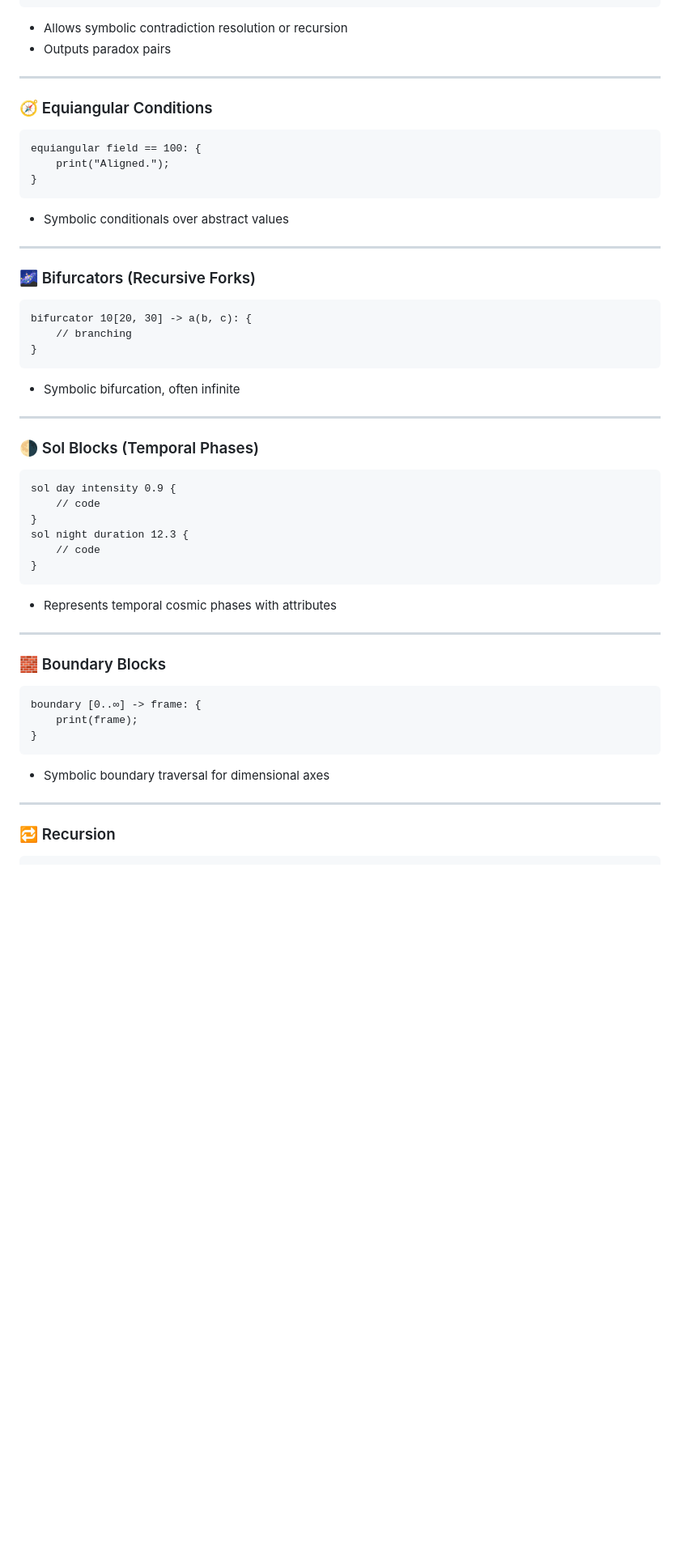
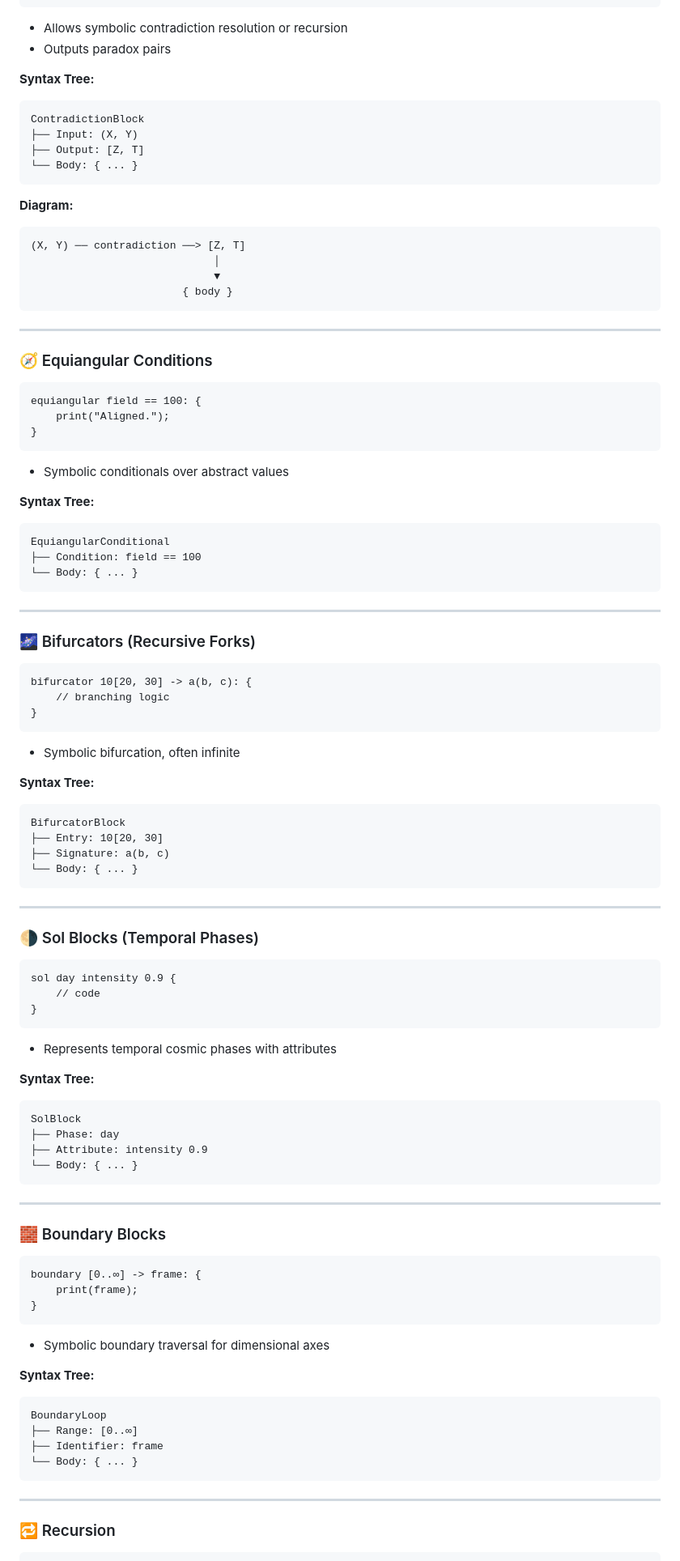
Before and after one commit to SirHrishiMukherjee/simulon-lang, a Markdown page: README.md, the part around one of its changes. Shown at 81% size. Drawn GitHub-style; blank space fills up the shorter version.

````diff
--- a/README.md
+++ b/README.md
@@ -91,6 +138,24 @@ contradiction (X, Y) -> [Z, T]: {
 
 * Allows symbolic contradiction resolution or recursion
 * Outputs paradox pairs
+
+**Syntax Tree:**
+
+```
+ContradictionBlock
+├── Input: (X, Y)
+├── Output: [Z, T]
+└── Body: { ... }
+```
+
+**Diagram:**
+
+```text
+(X, Y) ── contradiction ──> [Z, T]
+                             │
+                             ▼
+                        { body }
+```
 
 ---
 
@@ -104,17 +169,34 @@ equiangular field == 100: {
 
 * Symbolic conditionals over abstract values
 
+**Syntax Tree:**
+
+```
+EquiangularConditional
+├── Condition: field == 100
+└── Body: { ... }
+```
+
 ---
 
 ### 🌌 Bifurcators (Recursive Forks)
 
 ```simulang
 bifurcator 10[20, 30] -> a(b, c): {
-    // branching
+    // branching logic
 }
 ```
 
 * Symbolic bifurcation, often infinite
+
+**Syntax Tree:**
+
+```
+BifurcatorBlock
+├── Entry: 10[20, 30]
+├── Signature: a(b, c)
+└── Body: { ... }
+```
 
 ---
 
@@ -124,12 +206,18 @@ bifurcator 10[20, 30] -> a(b, c): {
 sol day intensity 0.9 {
     // code
 }
-sol night duration 12.3 {
-    // code
-}
 ```
 
 * Represents temporal cosmic phases with attributes
+
+**Syntax Tree:**
+
+```
+SolBlock
+├── Phase: day
+├── Attribute: intensity 0.9
+└── Body: { ... }
+```
 
 ---
 
@@ -143,6 +231,15 @@ boundary [0..∞] -> frame: {
 
 * Symbolic boundary traversal for dimensional axes
 
+**Syntax Tree:**
+
+```
+BoundaryLoop
+├── Range: [0..∞]
+├── Identifier: frame
+└── Body: { ... }
+```
+
 ---
 
 ### 🔁 Recursion
````
Also changed, not shown: other parts of README.md (+60 -5 lines).
